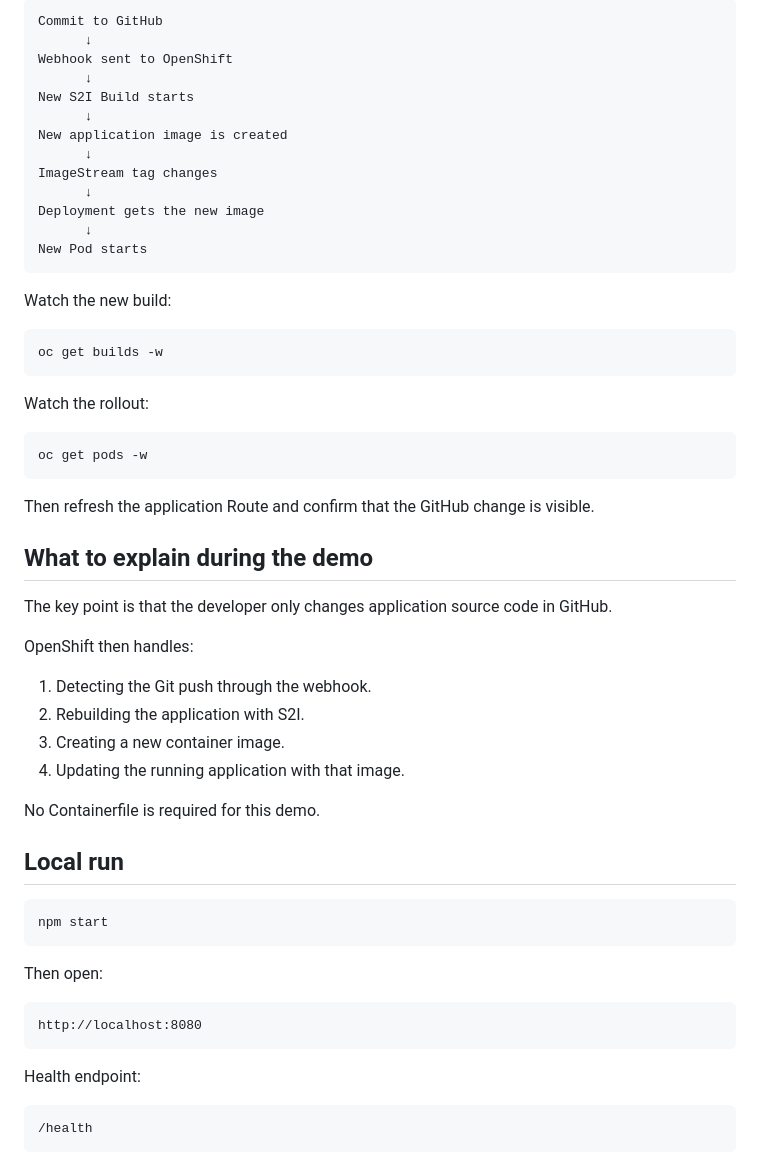
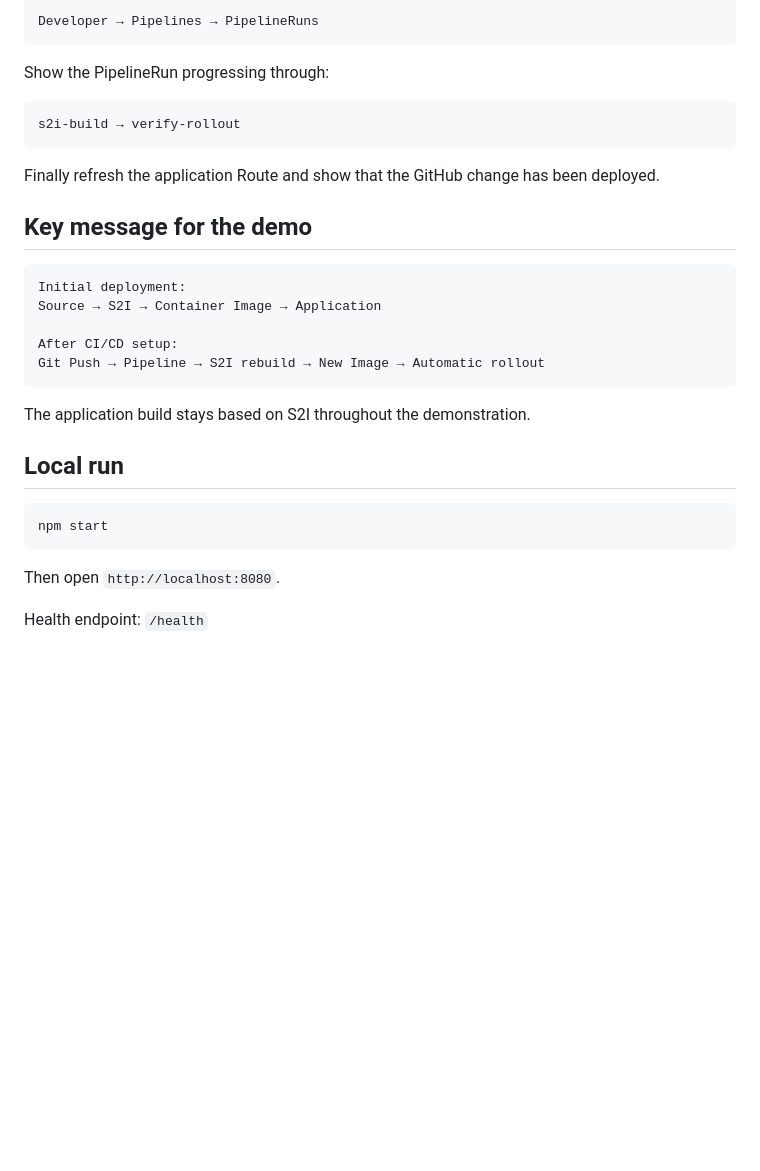
Before and after one commit to yKanaGit/openshift-s2i-demo, a Markdown page: README.md, the part around one of its changes. GitHub-like rendering; blank space fills up the shorter version.

````diff
--- a/README.md
+++ b/README.md
@@ -135,46 +139,27 @@ The GitHub push triggers the following automatically:
 
 ```text
-Commit to GitHub
-      ↓
-Webhook sent to OpenShift
-      ↓
-New S2I Build starts
-      ↓
-New application image is created
-      ↓
-ImageStream tag changes
-      ↓
-Deployment gets the new image
-      ↓
-New Pod starts
+Developer → Pipelines → PipelineRuns
 ```
 
-Watch the new build:
+Show the PipelineRun progressing through:
 
-```bash
-oc get builds -w
+```text
+s2i-build → verify-rollout
 ```
 
-Watch the rollout:
+Finally refresh the application Route and show that the GitHub change has been deployed.
 
-```bash
-oc get pods -w
+## Key message for the demo
+
+```text
+Initial deployment:
+Source → S2I → Container Image → Application
+
+After CI/CD setup:
+Git Push → Pipeline → S2I rebuild → New Image → Automatic rollout
 ```
 
-Then refresh the application Route and confirm that the GitHub change is visible.
-
-## What to explain during the demo
-
-The key point is that the developer only changes application source code in GitHub.
-
-OpenShift then handles:
-
-1. Detecting the Git push through the webhook.
-2. Rebuilding the application with S2I.
-3. Creating a new container image.
-4. Updating the running application with that image.
-
-No Containerfile is required for this demo.
+The application build stays based on S2I throughout the demonstration.
 
 ## Local run
 
@@ -182,14 +167,6 @@ No Containerfile is required for this demo.
 npm start
 ```
 
-Then open:
+Then open `http://localhost:8080`.
 
-```text
-http://localhost:8080
-```
-
-Health endpoint:
-
-```text
-/health
-```
+Health endpoint: `/health`
````
Also changed, not shown: other parts of README.md (+85 -81 lines).
